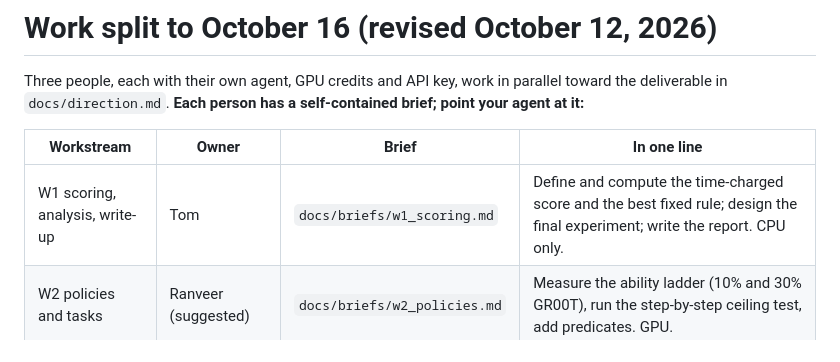
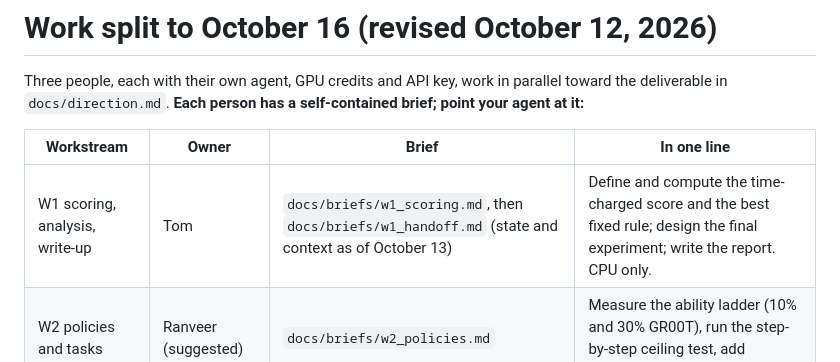
Before and after one commit to tom05919/OrcaBench, a Markdown page: docs/work_split.md, the part around the change. Rendered like a GitHub page.

Commit message:
W1 handoff: full context for the next W1 agent
Co-Authored-By: Claude Opus 5.5 <noreply@anthropic.com>

```diff
--- a/docs/work_split.md
+++ b/docs/work_split.md
@@ -5,7 +5,7 @@ Three people, each with their own agent, GPU credits and API key, work in parall
 
 | Workstream | Owner | Brief | In one line |
 |---|---|---|---|
-| W1 scoring, analysis, write-up | Tom | `docs/briefs/w1_scoring.md` | Define and compute the time-charged score and the best fixed rule; design the final experiment; write the report. CPU only. |
+| W1 scoring, analysis, write-up | Tom | `docs/briefs/w1_scoring.md`, then `docs/briefs/w1_handoff.md` (state and context as of October 13) | Define and compute the time-charged score and the best fixed rule; design the final experiment; write the report. CPU only. |
 | W2 policies and tasks | Ranveer (suggested) | `docs/briefs/w2_policies.md` | Measure the ability ladder (10% and 30% GR00T), run the step-by-step ceiling test, add predicates. GPU. |
 | W3 harness and LLM runs | Third partner (suggested) | `docs/briefs/w3_harness.md` | Build session mode (one supervisor, several policies, past outcomes in context) and the time-aware prompt; run the pilots and the final LLM runs. GPU and API. |
 
```
Also changed, not shown: docs/briefs/w1_handoff.md (added, +149 -0 lines).
